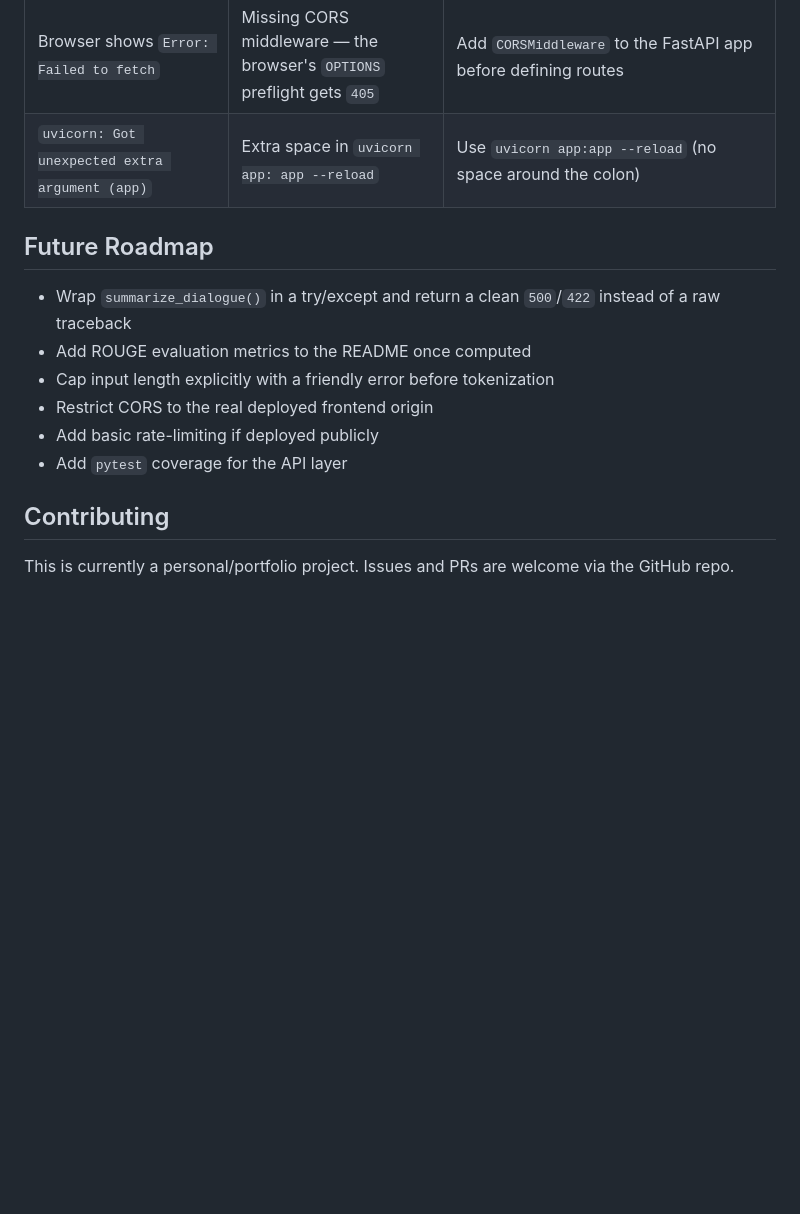
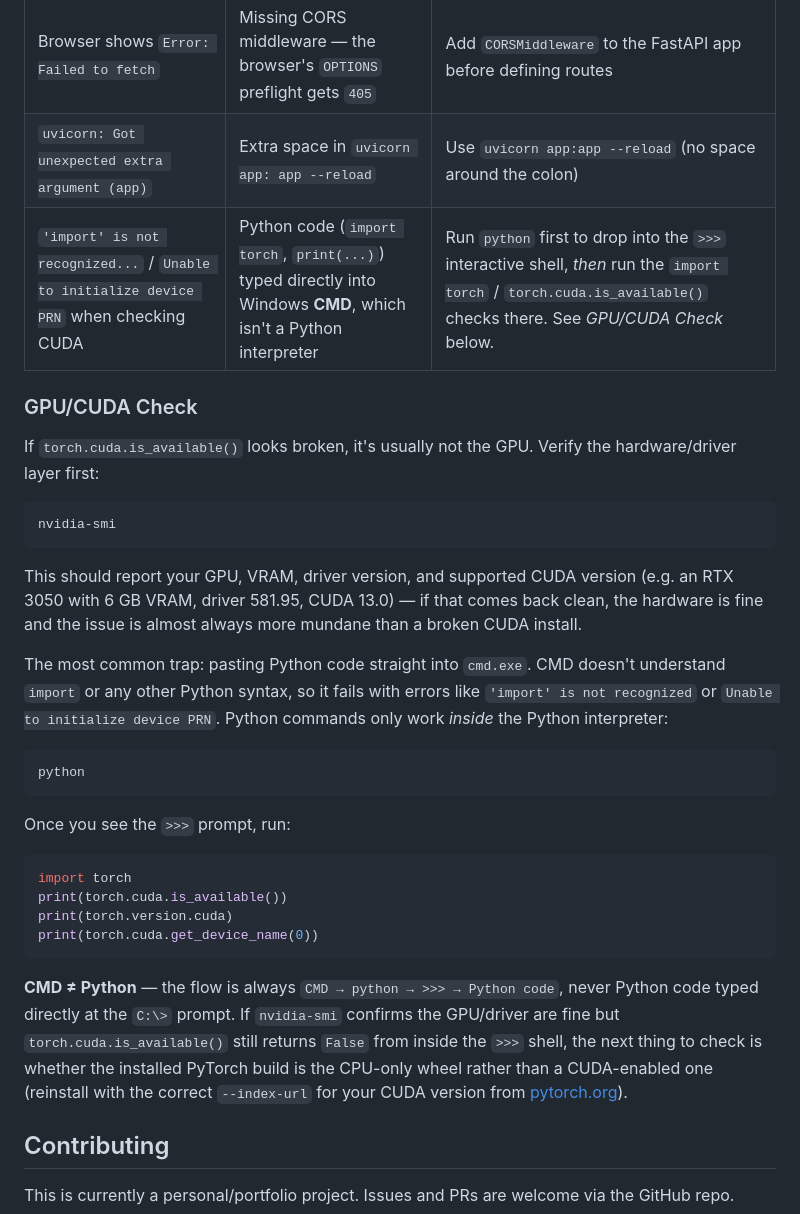
Before and after one commit to KARTHIKAKRISHNA123/brief-sync, a Markdown page: README.md, the part around one of its changes. Drawn GitHub-style; blank space fills up the shorter version.

Commit message:
Fix formatting and update technology stack section

````diff
--- a/README.md
+++ b/README.md
@@ -452,15 +452,34 @@ No automated tests currently exist. A minimal starting point would be `pytest` +
 | `AttributeError: module 'torch' has no attribute 'backend'` | Typo — PyTorch's device-check module is `torch.backends`, not `torch.backend` | Use `torch.backends.mps.is_available()` |
 | Browser shows `Error: Failed to fetch` | Missing CORS middleware — the browser's `OPTIONS` preflight gets `405` | Add `CORSMiddleware` to the FastAPI app before defining routes |
 | `uvicorn: Got unexpected extra argument (app)` | Extra space in `uvicorn app: app --reload` | Use `uvicorn app:app --reload` (no space around the colon) |
+| `'import' is not recognized...` / `Unable to initialize device PRN` when checking CUDA | Python code (`import torch`, `print(...)`) typed directly into Windows **CMD**, which isn't a Python interpreter | Run `python` first to drop into the `>>>` interactive shell, *then* run the `import torch` / `torch.cuda.is_available()` checks there. See *GPU/CUDA Check* below. |
 
-## Future Roadmap
+### GPU/CUDA Check
 
-- Wrap `summarize_dialogue()` in a try/except and return a clean `500`/`422` instead of a raw traceback
-- Add ROUGE evaluation metrics to the README once computed
-- Cap input length explicitly with a friendly error before tokenization
-- Restrict CORS to the real deployed frontend origin
-- Add basic rate-limiting if deployed publicly
-- Add `pytest` coverage for the API layer
+If `torch.cuda.is_available()` looks broken, it's usually not the GPU. Verify the hardware/driver layer first:
+
+```cmd
+nvidia-smi
+```
+
+This should report your GPU, VRAM, driver version, and supported CUDA version (e.g. an RTX 3050 with 6 GB VRAM, driver 581.95, CUDA 13.0) — if that comes back clean, the hardware is fine and the issue is almost always more mundane than a broken CUDA install.
+
+The most common trap: pasting Python code straight into `cmd.exe`. CMD doesn't understand `import` or any other Python syntax, so it fails with errors like `'import' is not recognized` or `Unable to initialize device PRN`. Python commands only work *inside* the Python interpreter:
+
+```cmd
+python
+```
+
+Once you see the `>>>` prompt, run:
+
+```python
+import torch
+print(torch.cuda.is_available())
+print(torch.version.cuda)
+print(torch.cuda.get_device_name(0))
+```
+
+**CMD ≠ Python** — the flow is always `CMD → python → >>> → Python code`, never Python code typed directly at the `C:\>` prompt. If `nvidia-smi` confirms the GPU/driver are fine but `torch.cuda.is_available()` still returns `False` from inside the `>>>` shell, the next thing to check is whether the installed PyTorch build is the CPU-only wheel rather than a CUDA-enabled one (reinstall with the correct `--index-url` for your CUDA version from [pytorch.org](https://pytorch.org/get-started/locally/)).
 
 ## Contributing
 
````
Also changed, not shown: other parts of README.md (+2 -2 lines).
